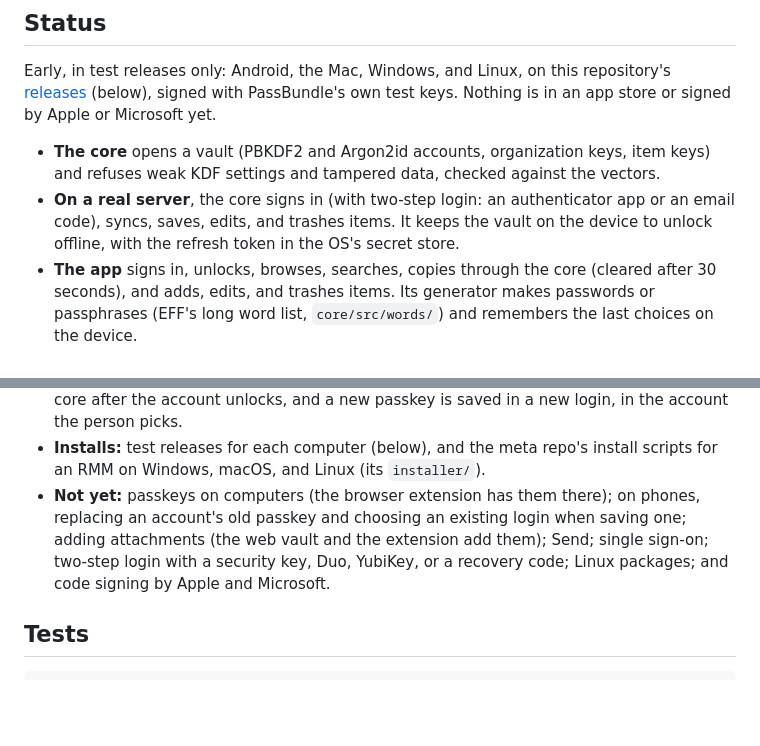
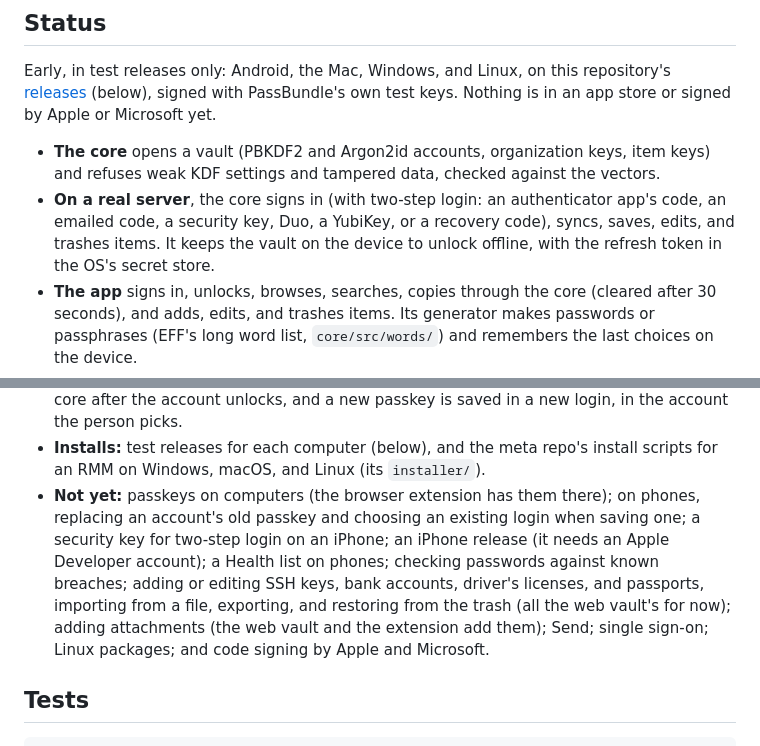
Before and after one commit to PimpinPumpkin/passbundle-apps, a Markdown page: README.md, 2 parts joined by grey strips. GitHub-like rendering; blank space fills up the shorter version.

Commit message:
README's "Not yet" list matches what the apps do today (#80)
Two-step login with a security key, Duo, a YubiKey, or a recovery code
is built (core/src/two_step.rs, core/src/security_key/), so it leaves
the list and the Status line names every method. What's left of it is a
security key on an iPhone, which the core doesn't offer there yet.

Added what the code shows isn't there: an iPhone release, a Health list
on phones, a breach check, and what is the web vault's for now: adding
or editing SSH keys and the newer kinds of item, importing from a file,
exporting, and restoring from the trash.

Kept, each checked: passkeys on computers, replacing a passkey or
choosing an existing login on phones, adding attachments, Send, single
sign-on, Linux packages, and code signing by Apple and Microsoft.

```diff
--- a/README.md
+++ b/README.md
@@ -15,7 +15,7 @@ CI's builds (each run's artifacts) are the whole desktop app: on Windows the app
 
 Early, in test releases only: Android, the Mac, Windows, and Linux, on this repository's [releases](https://github.com/PimpinPumpkin/passbundle-apps/releases) (below), signed with PassBundle's own test keys. Nothing is in an app store or signed by Apple or Microsoft yet.
 - **The core** opens a vault (PBKDF2 and Argon2id accounts, organization keys, item keys) and refuses weak KDF settings and tampered data, checked against the vectors.
-- **On a real server**, the core signs in (with two-step login: an authenticator app or an email code), syncs, saves, edits, and trashes items. It keeps the vault on the device to unlock offline, with the refresh token in the OS's secret store.
+- **On a real server**, the core signs in (with two-step login: an authenticator app's code, an emailed code, a security key, Duo, a YubiKey, or a recovery code), syncs, saves, edits, and trashes items. It keeps the vault on the device to unlock offline, with the refresh token in the OS's secret store.
 - **The app** signs in, unlocks, browses, searches, copies through the core (cleared after 30 seconds), and adds, edits, and trashes items. Its generator makes passwords or passphrases (EFF's long word list, `core/src/words/`) and remembers the last choices on the device.
 - **Folders and templates as in the web vault:** Personal and its folders, then each organization and its shared folders, nested by name, with counts; the editor's one Folder picker, grouped by owner; what each shared folder lets the person do (no secrets shown where it hides passwords, no edit or trash where it doesn't allow them). New item offers the web vault's kinds and templates (Wi-Fi, servers, databases, licenses, API keys, domains, and the person's and their organizations' own), each with its category's jewel, and an edit keeps an item's template and every field (`core/src/templates.rs`, `core/src/places.rs`).
 - **Items as the web vault's panel shows them:** logins' websites' icons from the server's icon service, kept in memory only while the vault is open and refused when they're larger than an icon, with the letter where there's none (Settings turns them off; `core/src/icons.rs`); the favorite star; Open website; how strong the password is and when it changed, and Health's weak, reused, and unsecured logins (zxcvbn, on the device; `core/src/health.rs`) and what's expired or expires within 30 days; and the item's version history, side by side with the item now, restored as a normal edit, or cleared where the person may (`core/src/history.rs`). Phones have a Generator tab, whose Copy copies what it shows and clears after 30 seconds like any secret. Revealed secrets aren't selectable, so the system's own Copy can't keep one on the clipboard.
@@ -28,7 +28,7 @@ Early, in test releases only: Android, the Mac, Windows, and Linux, on this repo
 - **Android:** fills sign-ins in other apps and browsers as Android's autofill service (logins, not cards or addresses; locked, it unlocks there with biometrics or the master password, then offers the logins), offers to save new ones, provides passkeys on Android 14 and later through Credential Manager (`core/src/passkey.rs`), unlocks with the phone's fingerprint or face, and offers to turn autofill and passkeys on after unlocking (docs/phones.md in the meta repo).
 - **iOS:** the app runs on an iPhone simulator in CI, with Face ID or Touch ID unlock. Its AutoFill extension (SwiftUI, on the same core, reading the vault the app keeps in their shared App Group) fills sign-in forms in Safari and other apps from each account unlocked in it, labeled by account, and the app gives iOS each login's username and domains after each sync, so iOS suggests them above the keyboard. A login found by search there, for a site that isn't one of its saved websites, asks before it fills, in the browser extension's words. The app offers to turn AutoFill on in Settings after unlocking, and Settings has the same card. CI builds the extension with its entitlements and the core, and runs the app's half of the AutoFill test; filling in Safari, and any real run, need builds signed with an Apple Developer account. It provides passkeys in the same extension (iOS 17 and later): iOS lists each passkey's site and account name in its own sheet, the extension signs with the core after the account unlocks, and a new passkey is saved in a new login, in the account the person picks.
 - **Installs:** test releases for each computer (below), and the meta repo's install scripts for an RMM on Windows, macOS, and Linux (its `installer/`).
-- **Not yet:** passkeys on computers (the browser extension has them there); on phones, replacing an account's old passkey and choosing an existing login when saving one; adding attachments (the web vault and the extension add them); Send; single sign-on; two-step login with a security key, Duo, YubiKey, or a recovery code; Linux packages; and code signing by Apple and Microsoft.
+- **Not yet:** passkeys on computers (the browser extension has them there); on phones, replacing an account's old passkey and choosing an existing login when saving one; a security key for two-step login on an iPhone; an iPhone release (it needs an Apple Developer account); a Health list on phones; checking passwords against known breaches; adding or editing SSH keys, bank accounts, driver's licenses, and passports, importing from a file, exporting, and restoring from the trash (all the web vault's for now); adding attachments (the web vault and the extension add them); Send; single sign-on; Linux packages; and code signing by Apple and Microsoft.
 
 ## Tests
 
```
